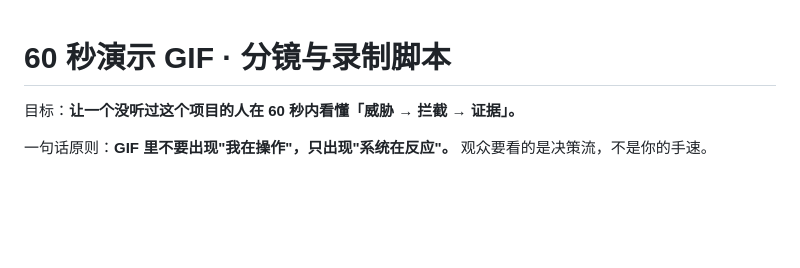
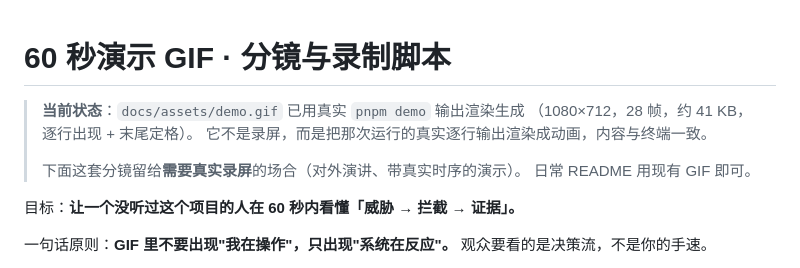
Before and after one commit to shark-QAQ/SCG-Suite, a Markdown page: docs/gif-script.md, the part around the change. Drawn GitHub-style; blank space fills up the shorter version.

```diff
--- a/docs/gif-script.md
+++ b/docs/gif-script.md
@@ -1,4 +1,11 @@
 # 60 秒演示 GIF · 分镜与录制脚本
+
+> **当前状态**：`docs/assets/demo.gif` 已用真实 `pnpm demo` 输出渲染生成
+> （1080×712，28 帧，约 41 KB，逐行出现 + 末尾定格）。
+> 它不是录屏，而是把那次运行的真实逐行输出渲染成动画，内容与终端一致。
+>
+> 下面这套分镜留给**需要真实录屏**的场合（对外演讲、带真实时序的演示）。
+> 日常 README 用现有 GIF 即可。
 
 目标：**让一个没听过这个项目的人在 60 秒内看懂「威胁 → 拦截 → 证据」。**
 
```
Also changed, not shown: README.md (+1 -1 lines), docs/assets/demo.gif (added), 1 other file.
